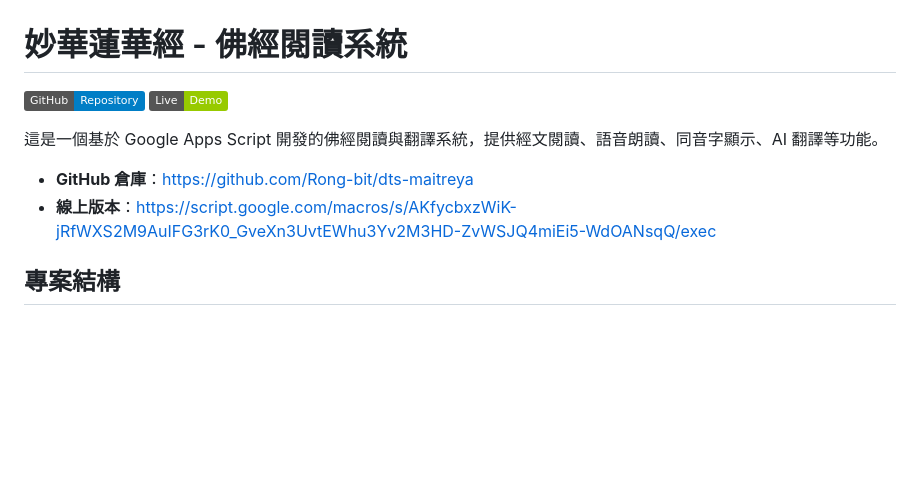
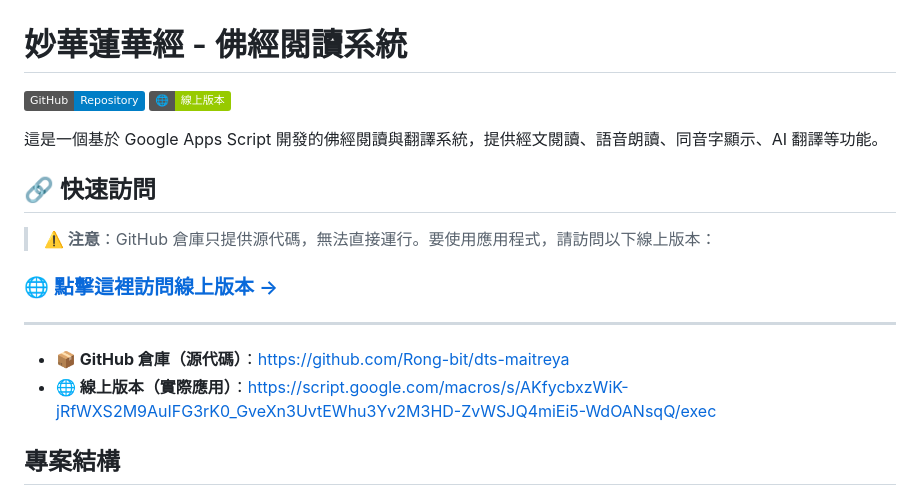
Before and after one commit to Rong-bit/dts-maitreya, a Markdown page: README.md, the part around the change. Rendered like a GitHub page; badges without logos; blank space fills up the shorter version.

Commit message:
Update README with new features and links

```diff
--- a/README.md
+++ b/README.md
@@ -1,12 +1,20 @@
 # 妙華蓮華經 - 佛經閱讀系統
 
 [![GitHub](https://img.shields.io/badge/GitHub-Repository-blue)](https://github.com/Rong-bit/dts-maitreya)
-[![Live Demo](https://img.shields.io/badge/Live-Demo-green)](https://script.google.com/macros/s/AKfycbxzWiK-jRfWXS2M9AuIFG3rK0_GveXn3UvtEWhu3Yv2M3HD-ZvWSJQ4miEi5-WdOANsqQ/exec)
+[![🌐 線上版本](https://img.shields.io/badge/🌐-線上版本-green)](https://script.google.com/macros/s/AKfycbxzWiK-jRfWXS2M9AuIFG3rK0_GveXn3UvtEWhu3Yv2M3HD-ZvWSJQ4miEi5-WdOANsqQ/exec)
 
 這是一個基於 Google Apps Script 開發的佛經閱讀與翻譯系統，提供經文閱讀、語音朗讀、同音字顯示、AI 翻譯等功能。
 
-- **GitHub 倉庫**：https://github.com/Rong-bit/dts-maitreya
-- **線上版本**：https://script.google.com/macros/s/AKfycbxzWiK-jRfWXS2M9AuIFG3rK0_GveXn3UvtEWhu3Yv2M3HD-ZvWSJQ4miEi5-WdOANsqQ/exec
+## 🔗 快速訪問
+
+> **⚠️ 注意**：GitHub 倉庫只提供源代碼，無法直接運行。要使用應用程式，請訪問以下線上版本：
+
+### 🌐 [點擊這裡訪問線上版本 →](https://script.google.com/macros/s/AKfycbxzWiK-jRfWXS2M9AuIFG3rK0_GveXn3UvtEWhu3Yv2M3HD-ZvWSJQ4miEi5-WdOANsqQ/exec)
+
+---
+
+- **📦 GitHub 倉庫（源代碼）**：https://github.com/Rong-bit/dts-maitreya
+- **🌐 線上版本（實際應用）**：https://script.google.com/macros/s/AKfycbxzWiK-jRfWXS2M9AuIFG3rK0_GveXn3UvtEWhu3Yv2M3HD-ZvWSJQ4miEi5-WdOANsqQ/exec
 
 ## 專案結構
 
```
